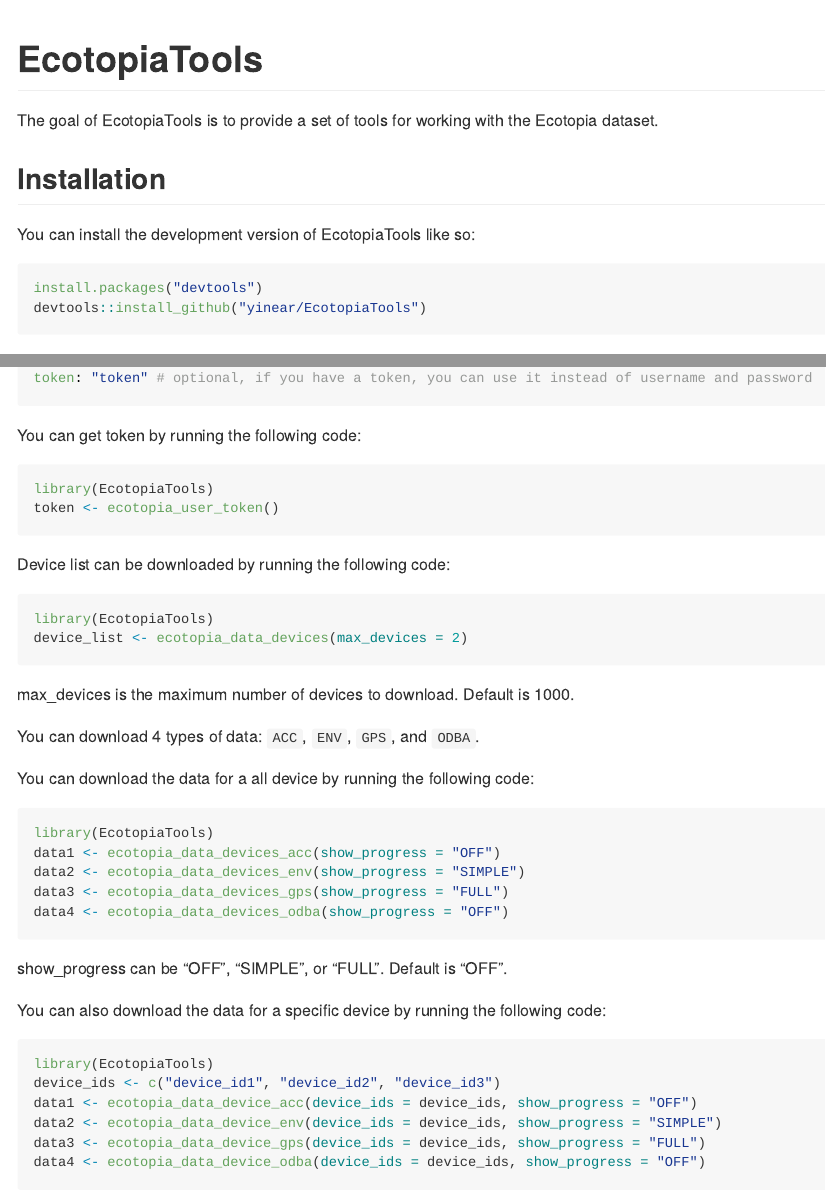
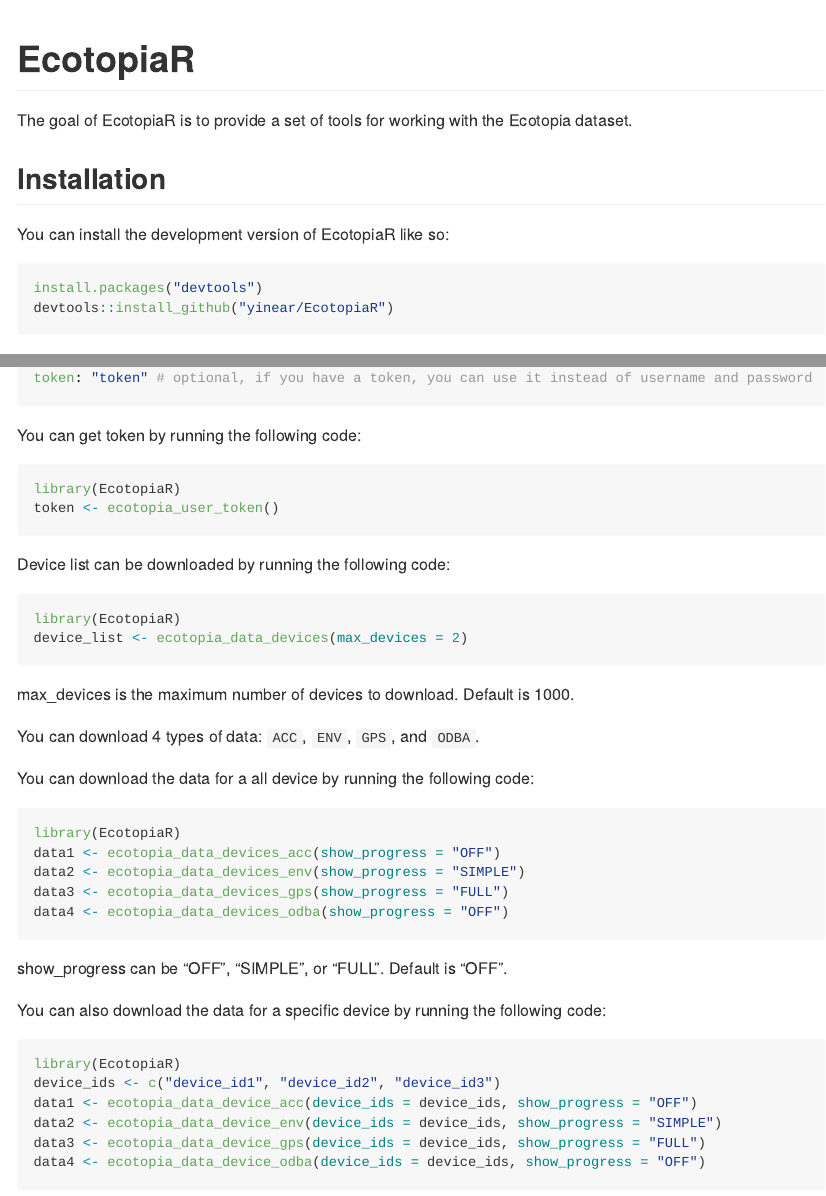
Before and after one commit to druid-work/Ecotopia-SDK-R, an R Markdown document (README.Rmd): the page in a window 1100 px wide, from its top, and a second part further down, joined at a grey line. The pictures show the output file README.md that the author committed with the source, drawn offline in the style of GitHub.

Commit message:
chrone: rename package

````diff
--- a/README.Rmd
+++ b/README.Rmd
@@ -13,20 +13,20 @@
 )
 ```
 
-# EcotopiaTools
+# EcotopiaR
 
 <!-- badges: start -->
 <!-- badges: end -->
 
-The goal of EcotopiaTools is to provide a set of tools for working with the Ecotopia dataset.
+The goal of EcotopiaR is to provide a set of tools for working with the Ecotopia dataset.
 
 ## Installation
 
-You can install the development version of EcotopiaTools like so:
+You can install the development version of EcotopiaR like so:
 
 ```r
 install.packages("devtools")
-devtools::install_github("yinear/EcotopiaTools")
+devtools::install_github("yinear/EcotopiaR")
 ```
 
 ## Example
@@ -41,13 +41,13 @@
 
 You can get token by running the following code:
 ```r
-library(EcotopiaTools)
+library(EcotopiaR)
 token <- ecotopia_user_token()
 ```
 
 Device list can be downloaded by running the following code:
 ```r
-library(EcotopiaTools)
+library(EcotopiaR)
 device_list <- ecotopia_data_devices(max_devices = 2)
 ```
 max_devices is the maximum number of devices to download. Default is 1000.
@@ -56,7 +56,7 @@
 
 You can download the data for a all device by running the following code:
 ```r
-library(EcotopiaTools)
+library(EcotopiaR)
 data1 <- ecotopia_data_devices_acc(show_progress = "OFF")
 data2 <- ecotopia_data_devices_env(show_progress = "SIMPLE")
 data3 <- ecotopia_data_devices_gps(show_progress = "FULL")
@@ -66,7 +66,7 @@
 
 You can also download the data for a specific device by running the following code:
 ```r
-library(EcotopiaTools)
+library(EcotopiaR)
 device_ids <- c("device_id1", "device_id2", "device_id3")
 data1 <- ecotopia_data_device_acc(device_ids = device_ids, show_progress = "OFF")
 data2 <- ecotopia_data_device_env(device_ids = device_ids, show_progress = "SIMPLE")
````
Also changed, not shown: README.md, 2 other files.
